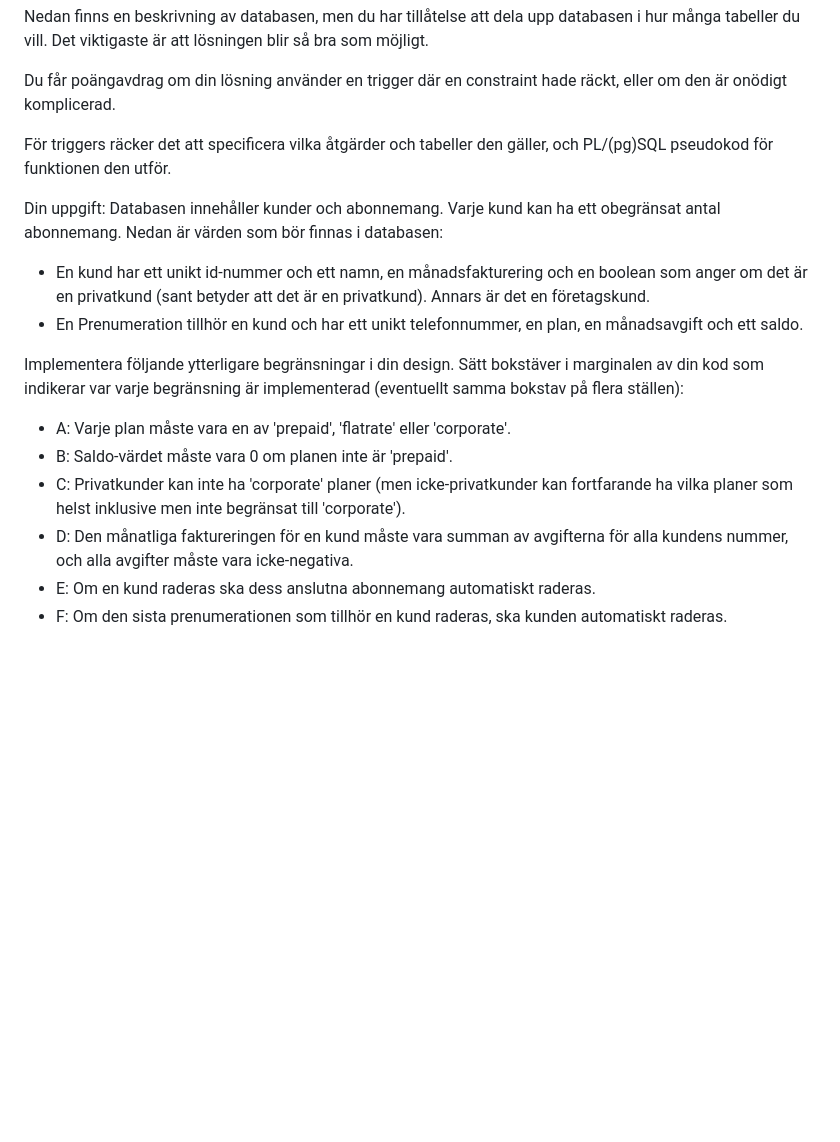
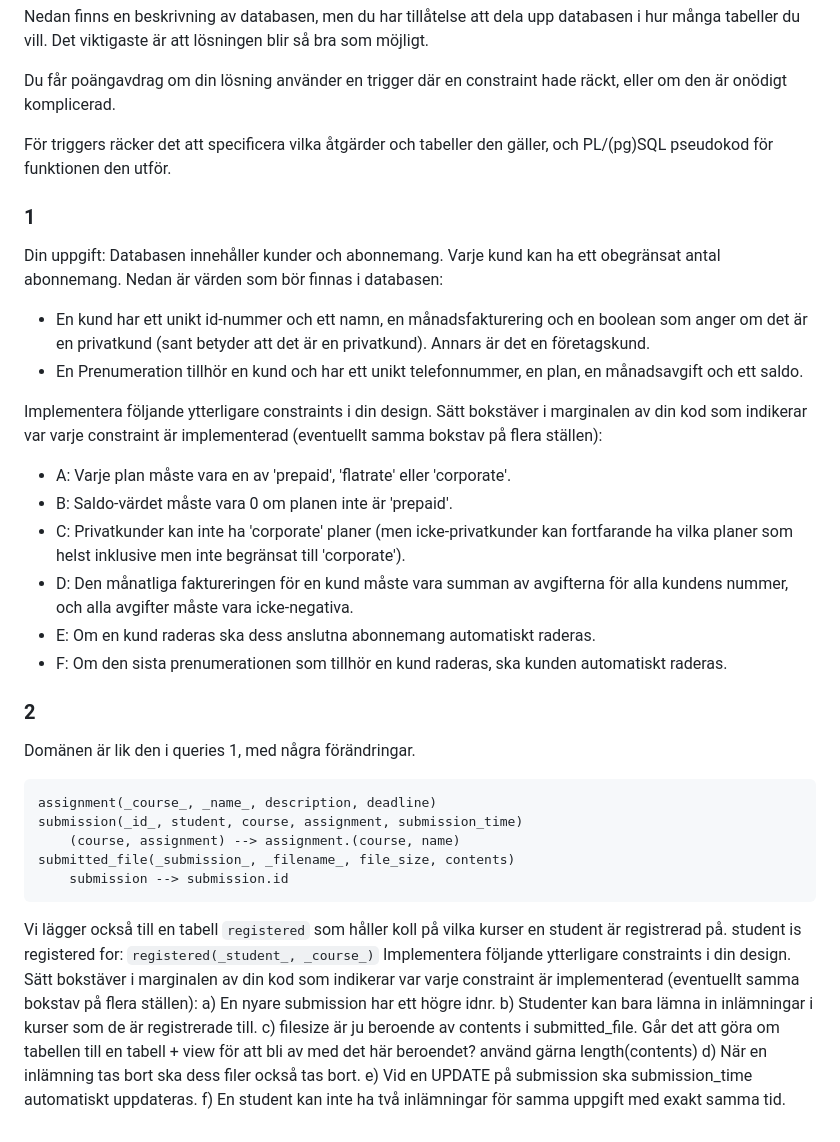
Before and after one commit to kristiannilsson/sql-course, a Markdown page: trial_exam_questions.md, the part around the change printed below. GitHub-like rendering; blank space fills up the shorter version.

Commit message:
solutions and questions

````diff
--- a/trial_exam_questions.md
+++ b/trial_exam_questions.md
@@ -136,6 +161,8 @@ Du får poängavdrag om din lösning använder en trigger där en constraint had
 För triggers räcker det att specificera vilka åtgärder och tabeller den gäller, och PL/(pg)SQL
 pseudokod för funktionen den utför.
 
+### 1
+
 Din uppgift: Databasen innehåller kunder och abonnemang. Varje kund kan ha
 ett obegränsat antal abonnemang. Nedan är värden som bör finnas i databasen:
 - En kund har ett unikt id-nummer och ett namn, en månadsfakturering och en boolean
@@ -143,8 +170,8 @@ ett obegränsat antal abonnemang. Nedan är värden som bör finnas i databasen:
 - En Prenumeration tillhör en kund och har ett unikt telefonnummer, en plan, en
   månadsavgift och ett saldo.
 
-Implementera följande ytterligare begränsningar i din design. Sätt bokstäver i marginalen av
-din kod som indikerar var varje begränsning är implementerad (eventuellt samma bokstav på
+Implementera följande ytterligare constraints i din design. Sätt bokstäver i marginalen av
+din kod som indikerar var varje constraint är implementerad (eventuellt samma bokstav på
 flera ställen):
 - A: Varje plan måste vara en av 'prepaid', 'flatrate' eller 'corporate'.
 - B: Saldo-värdet måste vara 0 om planen inte är 'prepaid'.
@@ -155,3 +182,26 @@ flera ställen):
 - E: Om en kund raderas ska dess anslutna abonnemang automatiskt raderas.
 - F: Om den sista prenumerationen som tillhör en kund raderas, ska kunden
   automatiskt raderas.
+
+### 2
+Domänen är lik den i queries 1, med några förändringar.
+```
+assignment(_course_, _name_, description, deadline)
+submission(_id_, student, course, assignment, submission_time)
+    (course, assignment) --> assignment.(course, name)
+submitted_file(_submission_, _filename_, file_size, contents)
+    submission --> submission.id
+```
+Vi lägger också till en tabell `registered` som håller koll på vilka kurser en student är registrerad på.
+student is registered for:
+`registered(_student_, _course_)`
+Implementera följande ytterligare constraints i din design. Sätt bokstäver i marginalen av
+din kod som indikerar var varje constraint är implementerad (eventuellt samma bokstav på
+flera ställen):
+a) En nyare submission har ett högre idnr.
+b) Studenter kan bara lämna in inlämningar i kurser som de är registrerade till.
+c) filesize är ju beroende av contents i submitted_file. Går det att göra om tabellen till en tabell + view för att bli av med det här beroendet?
+använd gärna length(contents)
+d) När en inlämning tas bort ska dess filer också tas bort.
+e) Vid en UPDATE på submission ska submission_time automatiskt uppdateras.
+f) En student kan inte ha två inlämningar för samma uppgift med exakt samma tid.
````
Also changed, not shown: other parts of trial_exam_questions.md (+25 -0 lines), trial_exam_questions_solutions.md (+150 -9 lines).
